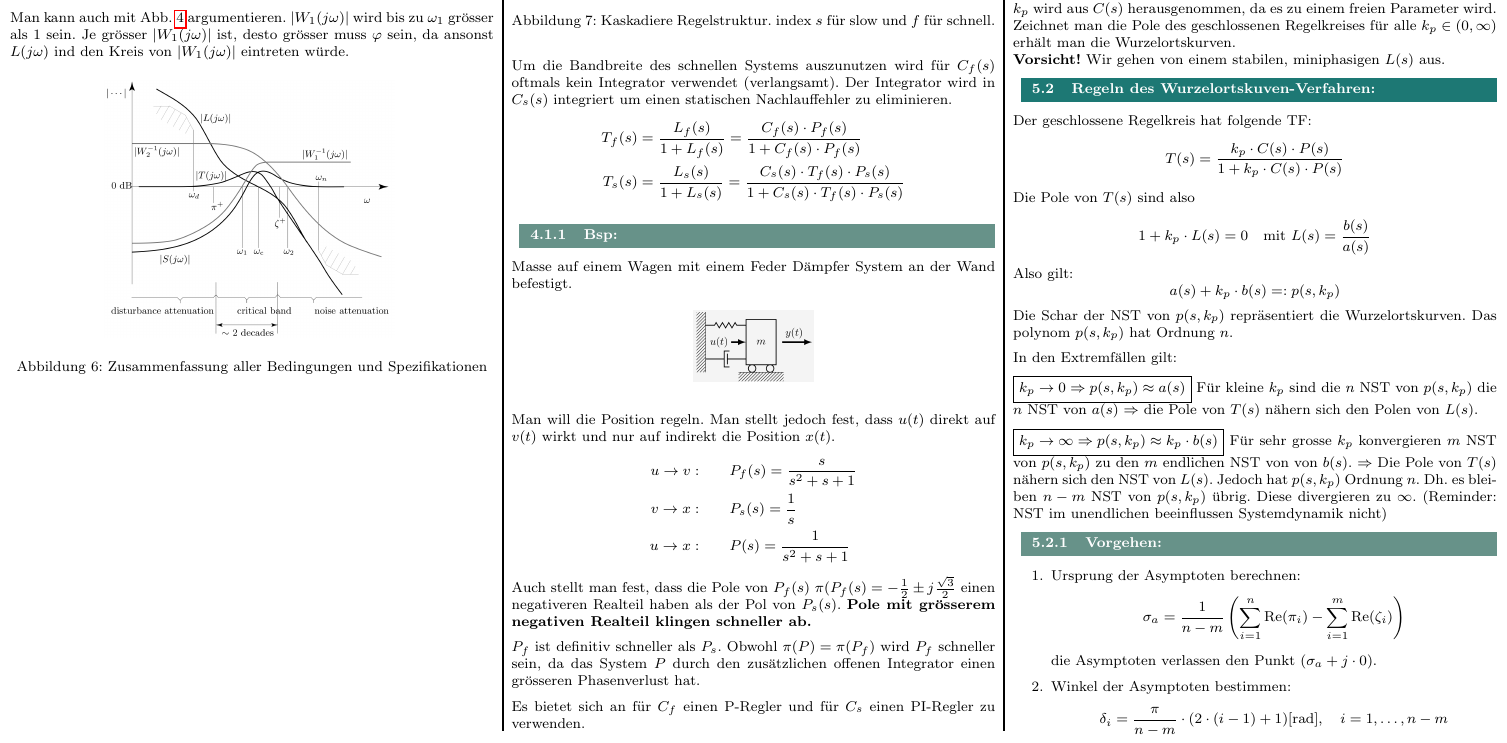
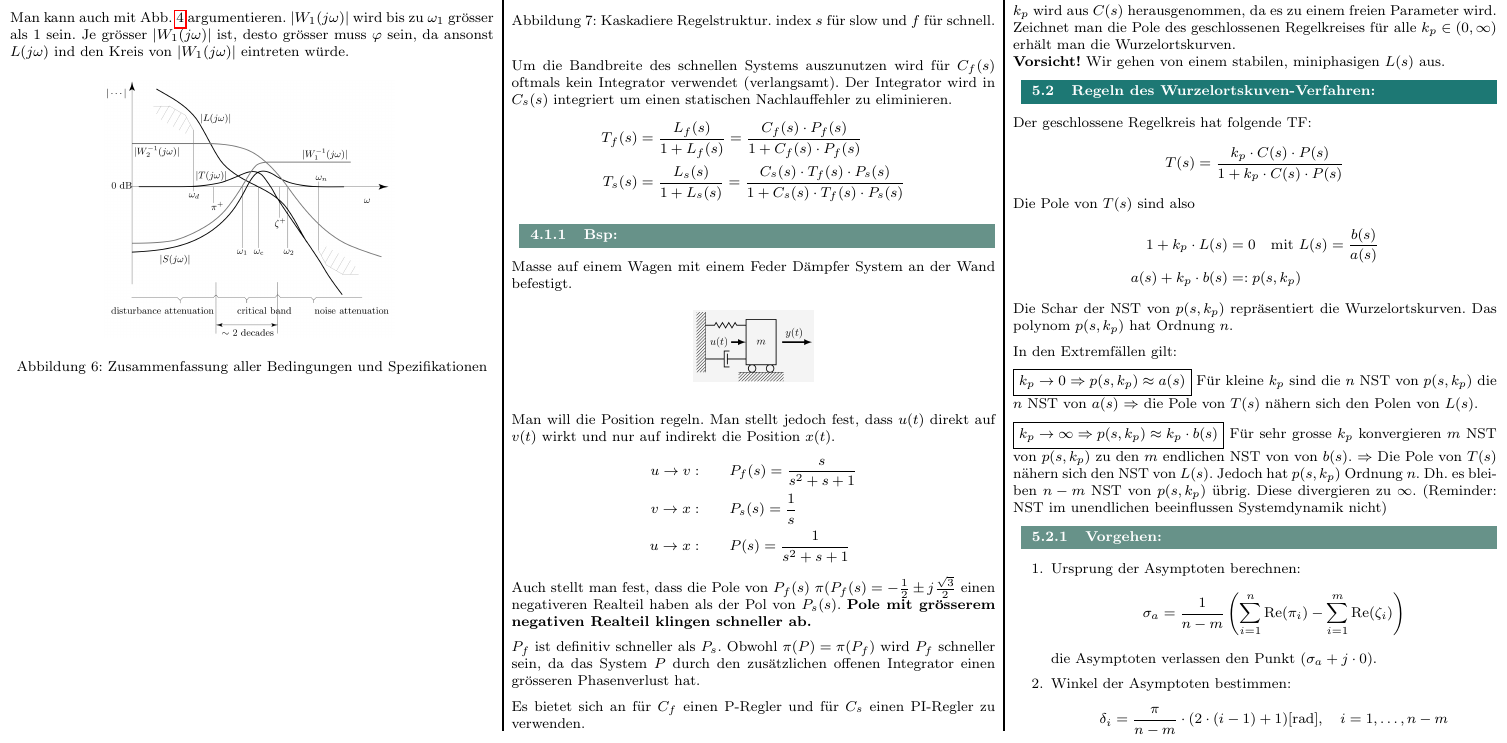
Before and after one commit to franzbu-png/control-systems-2, a LaTeX document (main.tex, which reads 04_diverse_SISO/04_Root_Locus.tex): part of page 6 of 18, cut so that both start at the same text. Compiled offline with pdfLaTeX.

Commit message:
Updates from Overleaf

```diff
--- a/04_diverse_SISO/04_Root_Locus.tex
+++ b/04_diverse_SISO/04_Root_Locus.tex
@@ -14,13 +14,10 @@
         T(s) = \frac{k_p\cdot C(s)\cdot P(s)}{1 + k_p\cdot C(s)\cdot P(s)}
     \end{equation*}
     Die Pole von $T(s)$ sind also
-    \begin{equation*}
-        1 + k_p\cdot L(s) = 0 \quad\textnormal{mit } L(s) = \frac{b(s)}{a(s)}
-    \end{equation*}
-    Also gilt:
-    \begin{equation*}
-        a(s) + k_p\cdot b(s) =: p(s,k_p)
-    \end{equation*}
+    \begin{align*}
+        1 + k_p\cdot L(s) &= 0 \quad\textnormal{mit } L(s) = \frac{b(s)}{a(s)}\\
+        a(s) + k_p\cdot b(s) &=: p(s,k_p)
+    \end{align*}
     Die Schar der NST von $p(s,k_p)$ repräsentiert die Wurzelortskurven. Das polynom $p(s,k_p)$ hat Ordnung $n$.
 
     In den Extremfällen gilt:
```
Also changed, not shown: 04_diverse_SISO/04_Saturation_ARW.tex (+1 -3 lines), main.tex (+3 -3 lines), 04_diverse_SISO/04_Root_Locus.tex (1 more changed lines).
